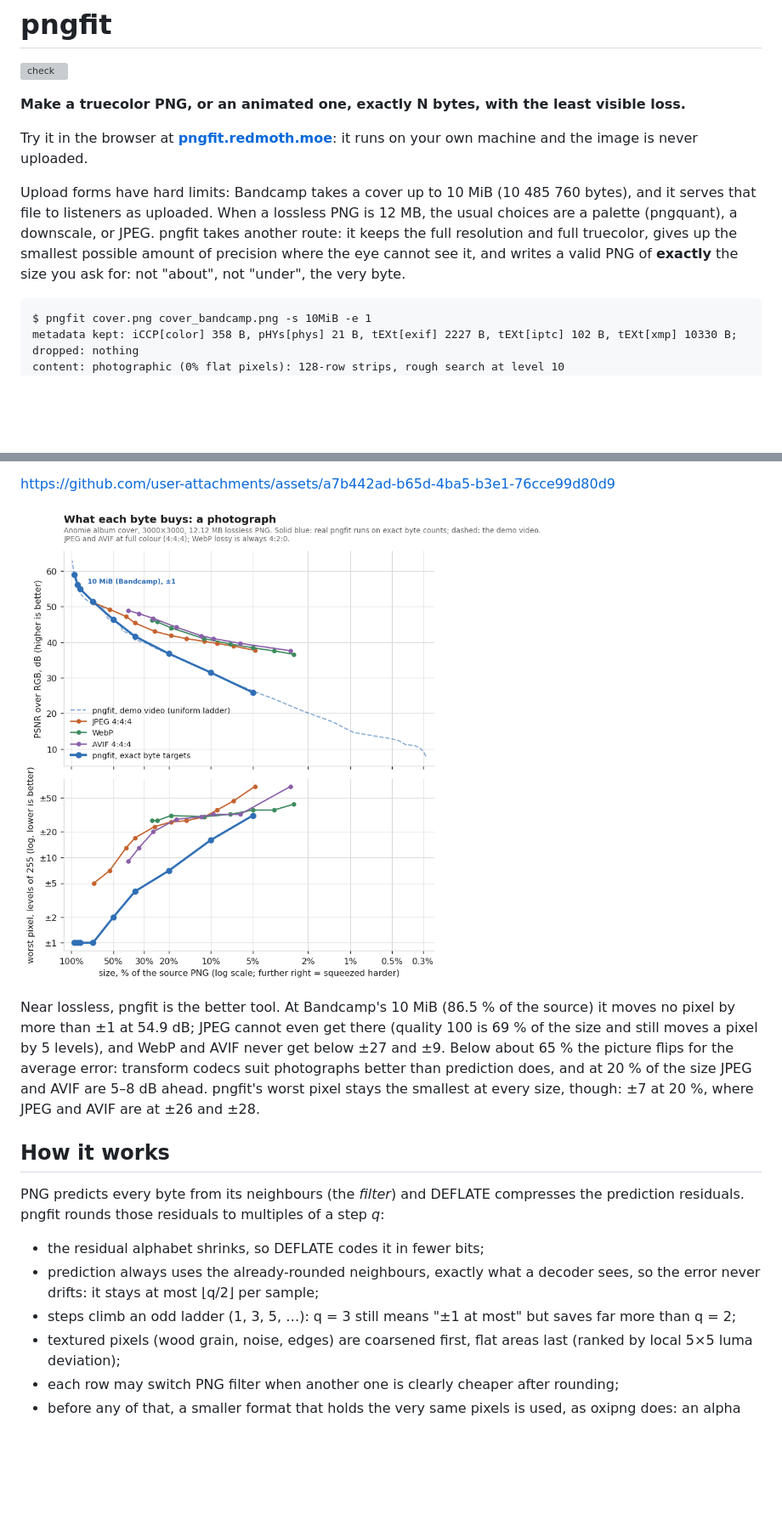
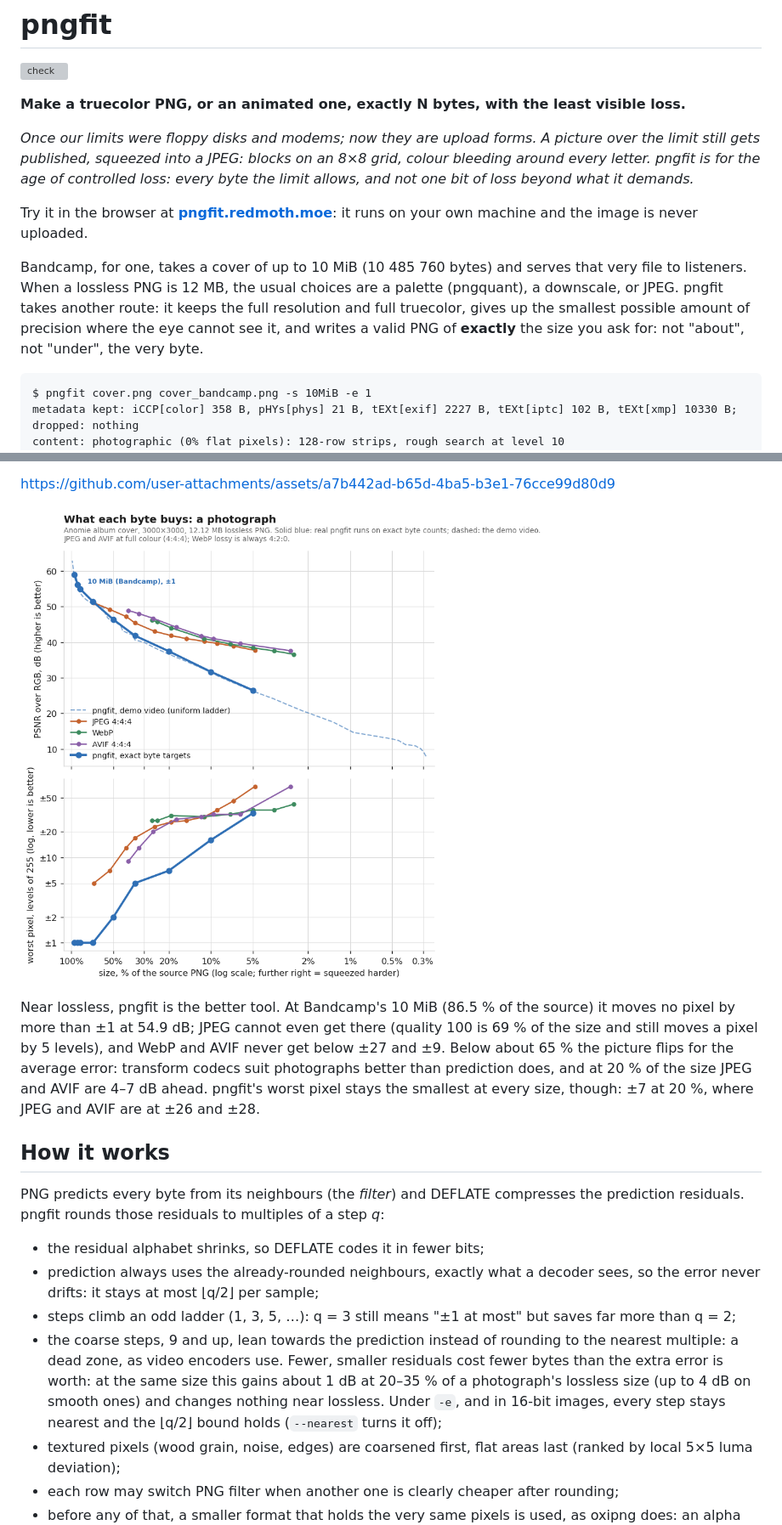
Before and after one commit to LicaRedMoth/pngfit, a Markdown page: README.md, 2 parts joined by grey strips. Shown at 85% size. Drawn GitHub-style; pictures changed too: docs/img/rd_photographic.png; blank space fills up the shorter version; grey boxes are pictures that could not be loaded.

````diff
--- a/README.md
+++ b/README.md
@@ -4,14 +4,19 @@
 
 **Make a truecolor PNG, or an animated one, exactly N bytes, with the least visible loss.**
 
+*Once our limits were floppy disks and modems; now they are upload forms. A picture over the limit
+still gets published, squeezed into a JPEG: blocks on an 8×8 grid, colour bleeding around every
+letter. pngfit is for the age of controlled loss: every byte the limit allows, and not one bit of
+loss beyond what it demands.*
+
 Try it in the browser at **[pngfit.redmoth.moe](https://pngfit.redmoth.moe/)**: it runs on your own
 machine and the image is never uploaded.
 
-Upload forms have hard limits: Bandcamp takes a cover up to 10 MiB (10 485 760 bytes), and it
-serves that file to listeners as uploaded. When a lossless PNG is 12 MB, the usual choices are a
-palette (pngquant), a downscale, or JPEG. pngfit takes another route: it keeps the full resolution and
-full truecolor, gives up the smallest possible amount of precision where the eye cannot see it,
-and writes a valid PNG of **exactly** the size you ask for: not "about", not "under", the very byte.
+Bandcamp, for one, takes a cover of up to 10 MiB (10 485 760 bytes) and serves that very file to
+listeners. When a lossless PNG is 12 MB, the usual choices are a palette (pngquant), a downscale,
+or JPEG. pngfit takes another route: it keeps the full resolution and full truecolor, gives up the
+smallest possible amount of precision where the eye cannot see it, and writes a valid PNG of
+**exactly** the size you ask for: not "about", not "under", the very byte.
 
 ```
 $ pngfit cover.png cover_bandcamp.png -s 10MiB -e 1
@@ -43,7 +48,7 @@ Near lossless, pngfit is the better tool. At Bandcamp's 10 MiB (86.5 % of the so
 no pixel by more than ±1 at 54.9 dB; JPEG cannot even get there (quality 100 is 69 % of the size
 and still moves a pixel by 5 levels), and WebP and AVIF never get below ±27 and ±9. Below about
 65 % the picture flips for the average error: transform codecs suit photographs better than
-prediction does, and at 20 % of the size JPEG and AVIF are 5–8 dB ahead. pngfit's worst pixel stays the
+prediction does, and at 20 % of the size JPEG and AVIF are 4–7 dB ahead. pngfit's worst pixel stays the
 smallest at every size, though: ±7 at 20 %, where JPEG and AVIF are at ±26 and ±28.
 
 ## How it works
@@ -56,6 +61,11 @@ prediction residuals. pngfit rounds those residuals to multiples of a step *q*:
   error never drifts: it stays at most ⌊q/2⌋ per sample;
 * steps climb an odd ladder (1, 3, 5, …): q = 3 still means "±1 at most" but saves far more
   than q = 2;
+* the coarse steps, 9 and up, lean towards the prediction instead of rounding to the nearest
+  multiple: a dead zone, as video encoders use. Fewer, smaller residuals cost fewer bytes than the
+  extra error is worth: at the same size this gains about 1 dB at 20–35 % of a photograph's
+  lossless size (up to 4 dB on smooth ones) and changes nothing near lossless. Under `-e`, and in
+  16-bit images, every step stays nearest and the ⌊q/2⌋ bound holds (`--nearest` turns it off);
 * textured pixels (wood grain, noise, edges) are coarsened first, flat areas last
   (ranked by local 5×5 luma deviation);
 * each row may switch PNG filter when another one is clearly cheaper after rounding;
````
Also changed, not shown: other parts of README.md (+1 -0 lines), docs/img/rd_synthetic.png, 4 other files.
